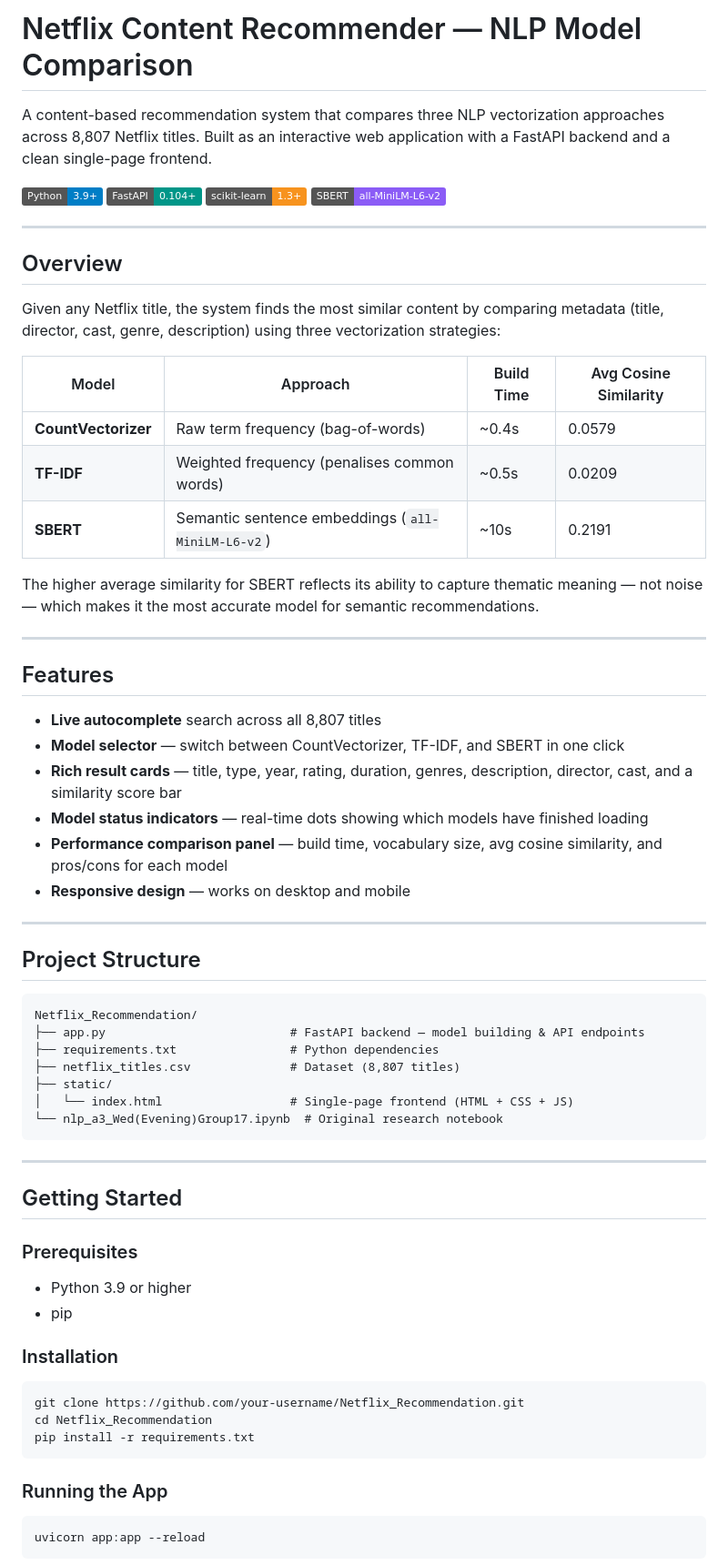
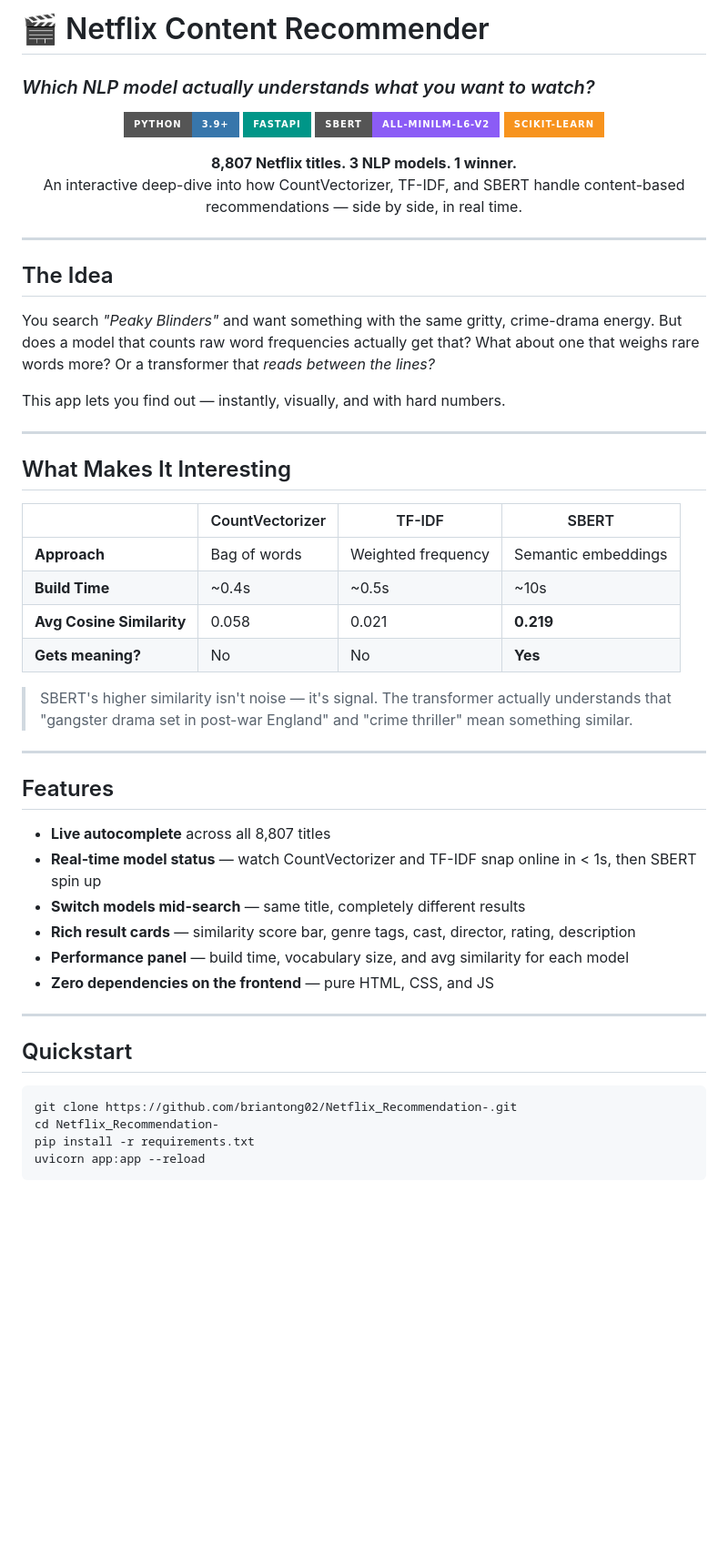
Before and after one commit to briantong02/Netflix_Recommendation-, a Markdown page: README.md, the part around one of its changes. Shown at 91% size. Drawn GitHub-style; badges without logos; blank space fills up the shorter version.

Commit message:
Rewrite README with catchy layout and model comparison

````diff
--- a/README.md
+++ b/README.md
@@ -1,71 +1,58 @@
-# Netflix Content Recommender — NLP Model Comparison
+# 🎬 Netflix Content Recommender
+### *Which NLP model actually understands what you want to watch?*
 
-A content-based recommendation system that compares three NLP vectorization approaches across 8,807 Netflix titles. Built as an interactive web application with a FastAPI backend and a clean single-page frontend.
+<p align="center">
+  <img src="https://img.shields.io/badge/Python-3.9%2B-3776AB?style=for-the-badge&logo=python&logoColor=white"/>
+  <img src="https://img.shields.io/badge/FastAPI-009688?style=for-the-badge&logo=fastapi&logoColor=white"/>
+  <img src="https://img.shields.io/badge/SBERT-all--MiniLM--L6--v2-8B5CF6?style=for-the-badge"/>
+  <img src="https://img.shields.io/badge/scikit--learn-F7931E?style=for-the-badge&logo=scikit-learn&logoColor=white"/>
+</p>
 
-![Python](https://img.shields.io/badge/Python-3.9%2B-blue?logo=python&logoColor=white)
-![FastAPI](https://img.shields.io/badge/FastAPI-0.104%2B-009688?logo=fastapi&logoColor=white)
-![scikit-learn](https://img.shields.io/badge/scikit--learn-1.3%2B-F7931E?logo=scikit-learn&logoColor=white)
-![SBERT](https://img.shields.io/badge/SBERT-all--MiniLM--L6--v2-8B5CF6)
+<p align="center">
+  <b>8,807 Netflix titles. 3 NLP models. 1 winner.</b><br/>
+  An interactive deep-dive into how CountVectorizer, TF-IDF, and SBERT handle content-based recommendations — side by side, in real time.
+</p>
 
 ---
 
-## Overview
+## The Idea
 
-Given any Netflix title, the system finds the most similar content by comparing metadata (title, director, cast, genre, description) using three vectorization strategies:
+You search *"Peaky Blinders"* and want something with the same gritty, crime-drama energy. But does a model that counts raw word frequencies actually get that? What about one that weighs rare words more? Or a transformer that *reads between the lines?*
 
-| Model | Approach | Build Time | Avg Cosine Similarity |
+This app lets you find out — instantly, visually, and with hard numbers.
+
+---
+
+## What Makes It Interesting
+
+| | CountVectorizer | TF-IDF | SBERT |
 |---|---|---|---|
-| **CountVectorizer** | Raw term frequency (bag-of-words) | ~0.4s | 0.0579 |
-| **TF-IDF** | Weighted frequency (penalises common words) | ~0.5s | 0.0209 |
-| **SBERT** | Semantic sentence embeddings (`all-MiniLM-L6-v2`) | ~10s | 0.2191 |
+| **Approach** | Bag of words | Weighted frequency | Semantic embeddings |
+| **Build Time** | ~0.4s | ~0.5s | ~10s |
+| **Avg Cosine Similarity** | 0.058 | 0.021 | **0.219** |
+| **Gets meaning?** | No | No | **Yes** |
 
-The higher average similarity for SBERT reflects its ability to capture thematic meaning — not noise — which makes it the most accurate model for semantic recommendations.
+> SBERT's higher similarity isn't noise — it's signal. The transformer actually understands that "gangster drama set in post-war England" and "crime thriller" mean something similar.
 
 ---
 
 ## Features
 
-- **Live autocomplete** search across all 8,807 titles
-- **Model selector** — switch between CountVectorizer, TF-IDF, and SBERT in one click
-- **Rich result cards** — title, type, year, rating, duration, genres, description, director, cast, and a similarity score bar
-- **Model status indicators** — real-time dots showing which models have finished loading
-- **Performance comparison panel** — build time, vocabulary size, avg cosine similarity, and pros/cons for each model
-- **Responsive design** — works on desktop and mobile
+- **Live autocomplete** across all 8,807 titles
+- **Real-time model status** — watch CountVectorizer and TF-IDF snap online in < 1s, then SBERT spin up
+- **Switch models mid-search** — same title, completely different results
+- **Rich result cards** — similarity score bar, genre tags, cast, director, rating, description
+- **Performance panel** — build time, vocabulary size, and avg similarity for each model
+- **Zero dependencies on the frontend** — pure HTML, CSS, and JS
 
 ---
 
-## Project Structure
-
-```
-Netflix_Recommendation/
-├── app.py                          # FastAPI backend — model building & API endpoints
-├── requirements.txt                # Python dependencies
-├── netflix_titles.csv              # Dataset (8,807 titles)
-├── static/
-│   └── index.html                  # Single-page frontend (HTML + CSS + JS)
-└── nlp_a3_Wed(Evening)Group17.ipynb  # Original research notebook
-```
-
----
-
-## Getting Started
-
-### Prerequisites
-
-- Python 3.9 or higher
-- pip
-
-### Installation
+## Quickstart
 
 ```bash
-git clone https://github.com/your-username/Netflix_Recommendation.git
-cd Netflix_Recommendation
+git clone https://github.com/briantong02/Netflix_Recommendation-.git
+cd Netflix_Recommendation-
 pip install -r requirements.txt
-```
-
-### Running the App
-
-```bash
 uvicorn app:app --reload
 ```
 
````
Also changed, not shown: other parts of README.md (+29 -100 lines).
